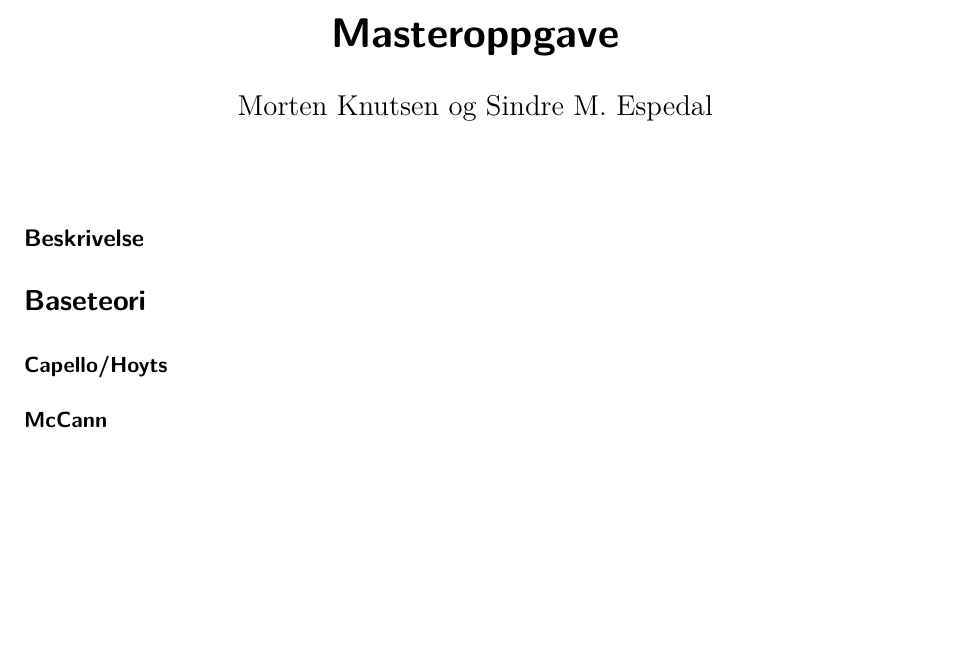
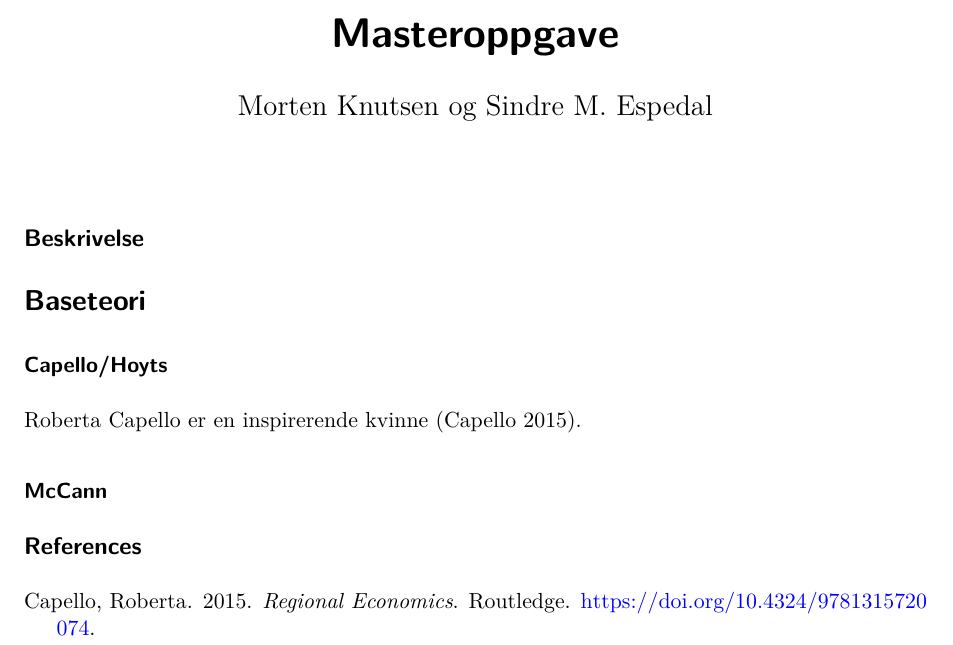
Before and after one commit to MortenKnutsen/MSB210, a Quarto document (Masteroppgave.qmd): part of the page, cut so that both start at the same text, the shorter picture padded with empty space. Rendered offline with R 4.5, knitr and Pandoc in place of Quarto, then LaTeX, with nearby package versions.

Commit message:
Kilde-oppdatering

```diff
--- a/Masteroppgave.qmd
+++ b/Masteroppgave.qmd
@@ -3,6 +3,7 @@ title: "Masteroppgave"
 author: "Morten Knutsen og Sindre M. Espedal"
 format: pdf
 editor: visual
+bibliography: referanser_msb210/referanser_msb210.bib
 ---
 
 ## Beskrivelse
@@ -11,4 +12,8 @@ editor: visual
 
 ### Capello/Hoyts
 
+Roberta Capello er en inspirerende kvinne [@capello2015].
+
 ### McCann
+
+## References
```
Also changed, not shown: Masteroppgave.pdf (added).
